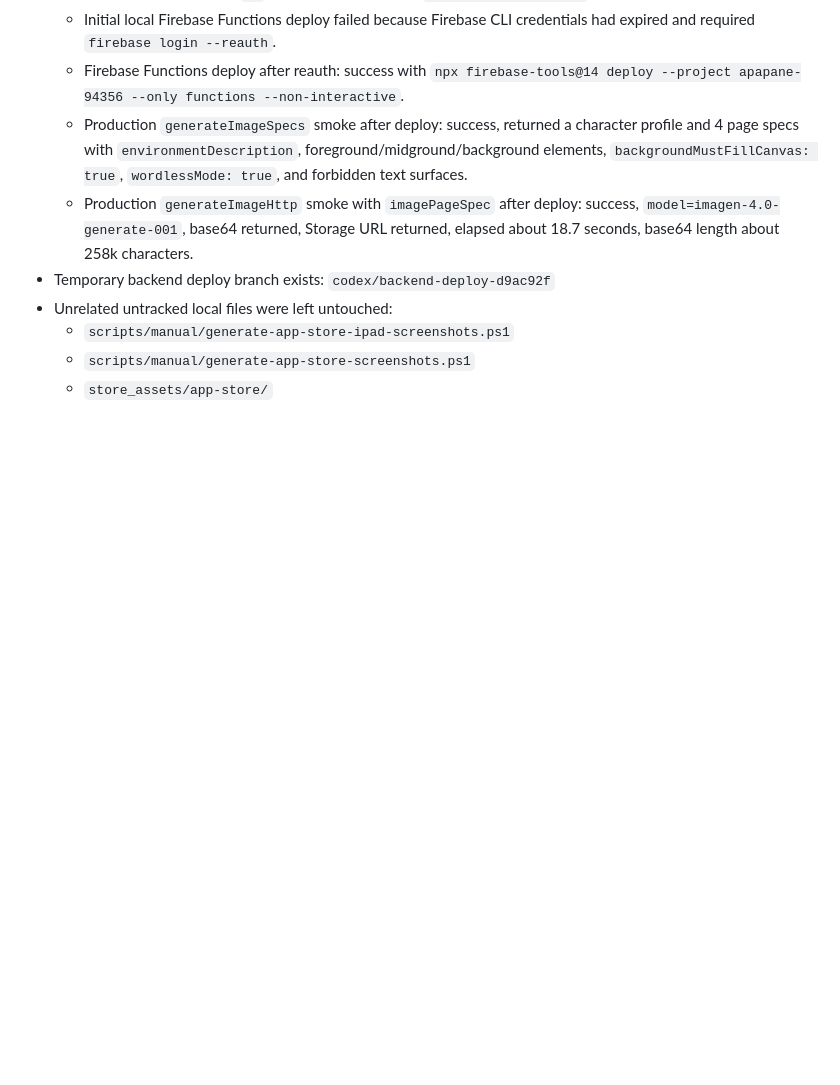
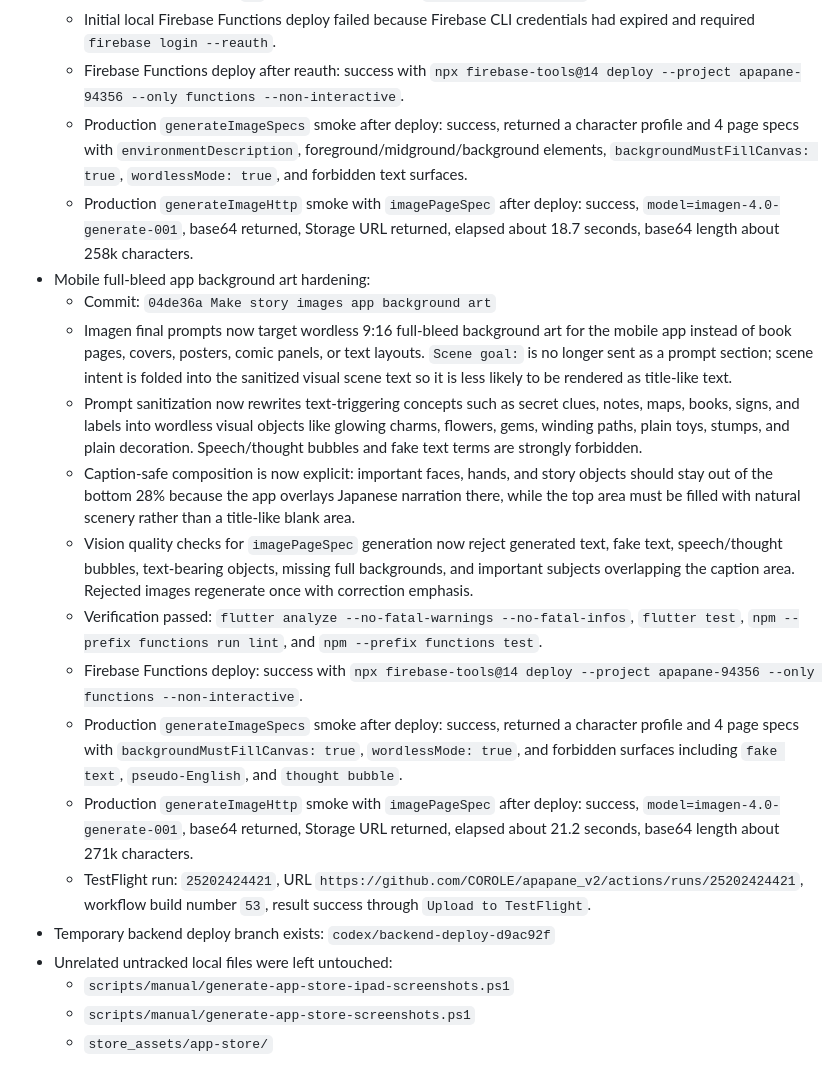
Before and after one commit to COROLE/apapane_v2, a Markdown page: AGENTS.md, the part around the change. Rendered like a GitHub page; blank space fills up the shorter version.

Commit message:
docs: record app background image release

```diff
--- a/AGENTS.md
+++ b/AGENTS.md
@@ -363,6 +363,41 @@ State as of 2026-04-29 JST:
   - Production `generateImageHttp` smoke with `imagePageSpec` after deploy:
     success, `model=imagen-4.0-generate-001`, base64 returned, Storage URL
     returned, elapsed about 18.7 seconds, base64 length about 258k characters.
+- Mobile full-bleed app background art hardening:
+  - Commit: `04de36a Make story images app background art`
+  - Imagen final prompts now target wordless 9:16 full-bleed background art for
+    the mobile app instead of book pages, covers, posters, comic panels, or
+    text layouts. `Scene goal:` is no longer sent as a prompt section; scene
+    intent is folded into the sanitized visual scene text so it is less likely
+    to be rendered as title-like text.
+  - Prompt sanitization now rewrites text-triggering concepts such as secret
+    clues, notes, maps, books, signs, and labels into wordless visual objects
+    like glowing charms, flowers, gems, winding paths, plain toys, stumps, and
+    plain decoration. Speech/thought bubbles and fake text terms are strongly
+    forbidden.
+  - Caption-safe composition is now explicit: important faces, hands, and story
+    objects should stay out of the bottom 28% because the app overlays Japanese
+    narration there, while the top area must be filled with natural scenery
+    rather than a title-like blank area.
+  - Vision quality checks for `imagePageSpec` generation now reject generated
+    text, fake text, speech/thought bubbles, text-bearing objects, missing full
+    backgrounds, and important subjects overlapping the caption area. Rejected
+    images regenerate once with correction emphasis.
+  - Verification passed:
+    `flutter analyze --no-fatal-warnings --no-fatal-infos`, `flutter test`,
+    `npm --prefix functions run lint`, and `npm --prefix functions test`.
+  - Firebase Functions deploy: success with
+    `npx firebase-tools@14 deploy --project apapane-94356 --only functions --non-interactive`.
+  - Production `generateImageSpecs` smoke after deploy: success, returned a
+    character profile and 4 page specs with `backgroundMustFillCanvas: true`,
+    `wordlessMode: true`, and forbidden surfaces including `fake text`,
+    `pseudo-English`, and `thought bubble`.
+  - Production `generateImageHttp` smoke with `imagePageSpec` after deploy:
+    success, `model=imagen-4.0-generate-001`, base64 returned, Storage URL
+    returned, elapsed about 21.2 seconds, base64 length about 271k characters.
+  - TestFlight run: `25202424421`, URL
+    `https://github.com/COROLE/apapane_v2/actions/runs/25202424421`, workflow
+    build number `53`, result success through `Upload to TestFlight`.
 - Temporary backend deploy branch exists: `codex/backend-deploy-d9ac92f`
 - Unrelated untracked local files were left untouched:
   - `scripts/manual/generate-app-store-ipad-screenshots.ps1`
```
